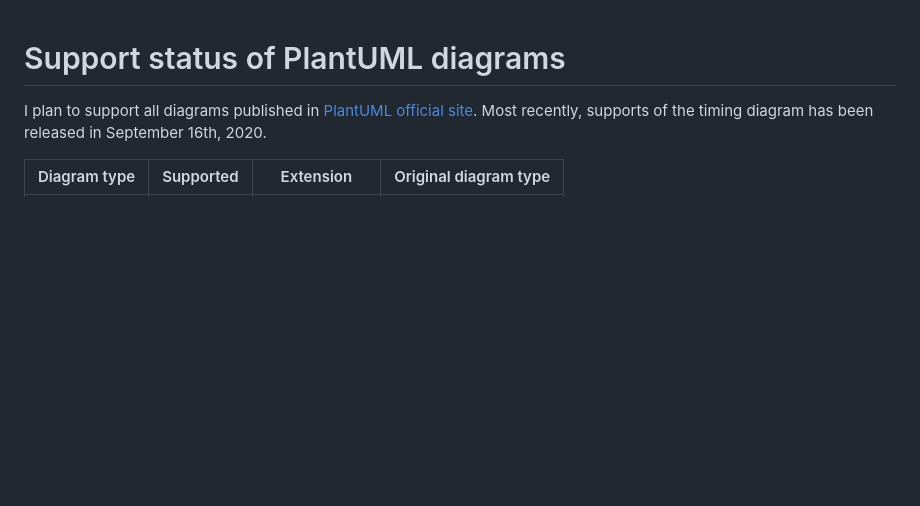
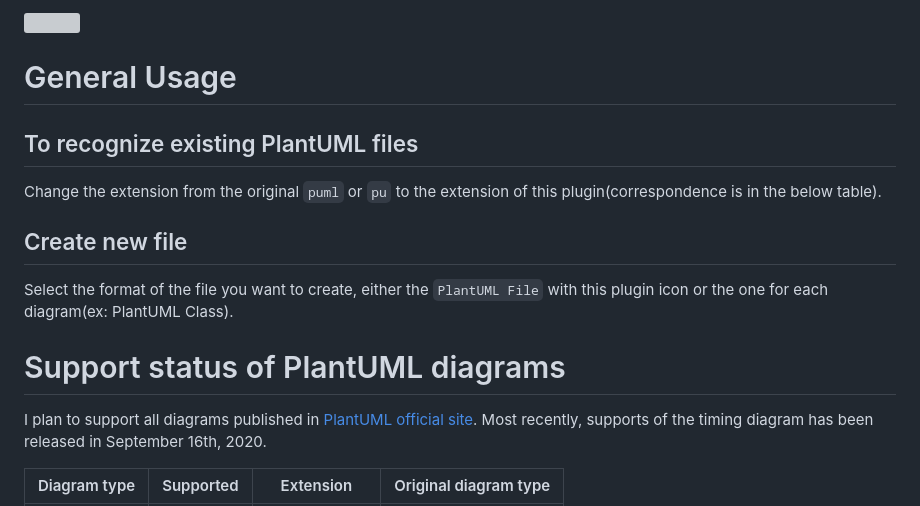
Before and after one commit to kitabatake/plantuml-studio-docs, a Markdown page: README.md, the part around the change. Drawn GitHub-style; blank space fills up the shorter version; grey boxes are pictures that could not be loaded.

```diff
--- a/README.md
+++ b/README.md
@@ -1,3 +1,16 @@
+![](../_media/top_image.png)
+
+# General Usage
+
+## To recognize existing PlantUML files
+
+Change the extension from the original `puml` or `pu` to the extension of this plugin(correspondence is in the below table).
+
+## Create new file
+
+Select the format of the file you want to create, either the `PlantUML File` with this plugin icon or the one for each diagram(ex: PlantUML Class).
+
+
 # Support status of PlantUML diagrams
 
 I plan to support all diagrams published in [PlantUML official site](https://plantuml.com/en/).
```
Also changed, not shown: ja/README.md (+16 -0 lines), _media/top_image.png (added).
